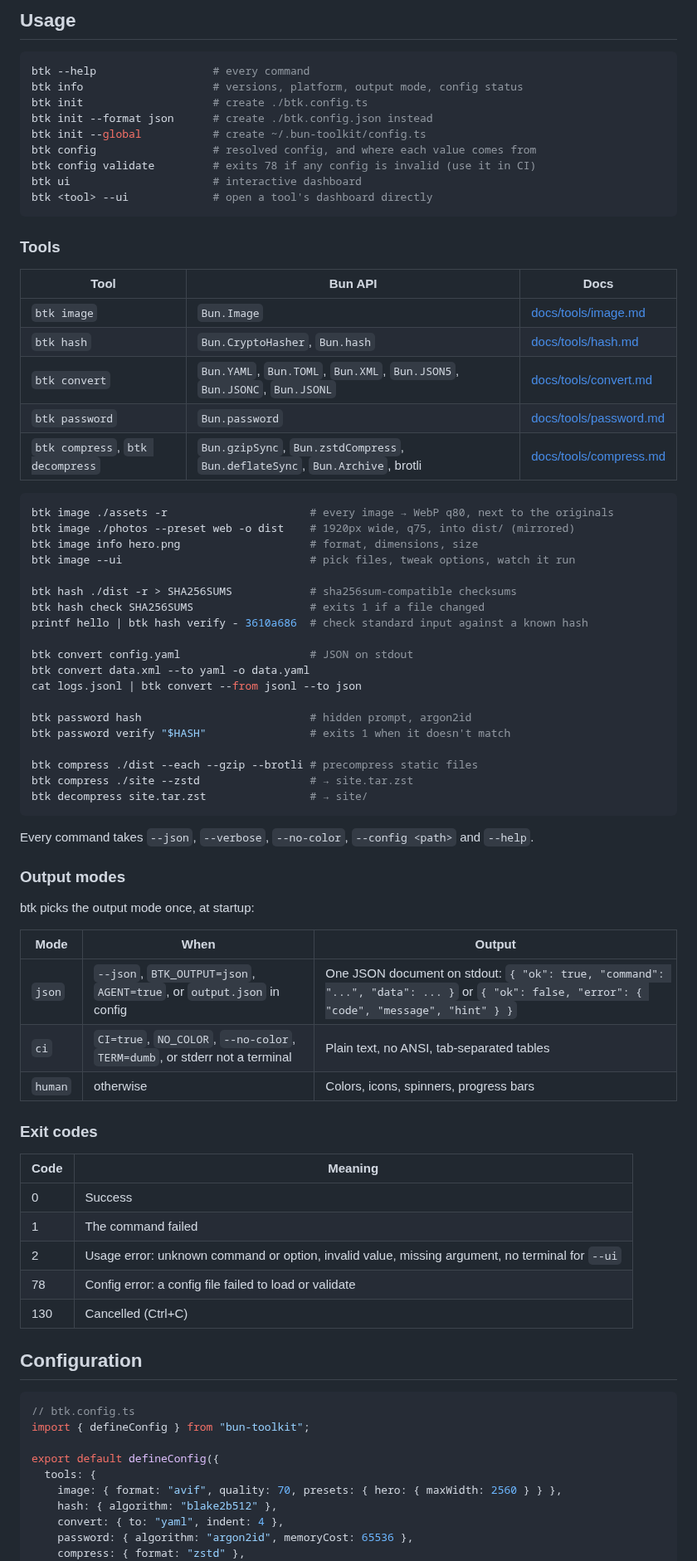
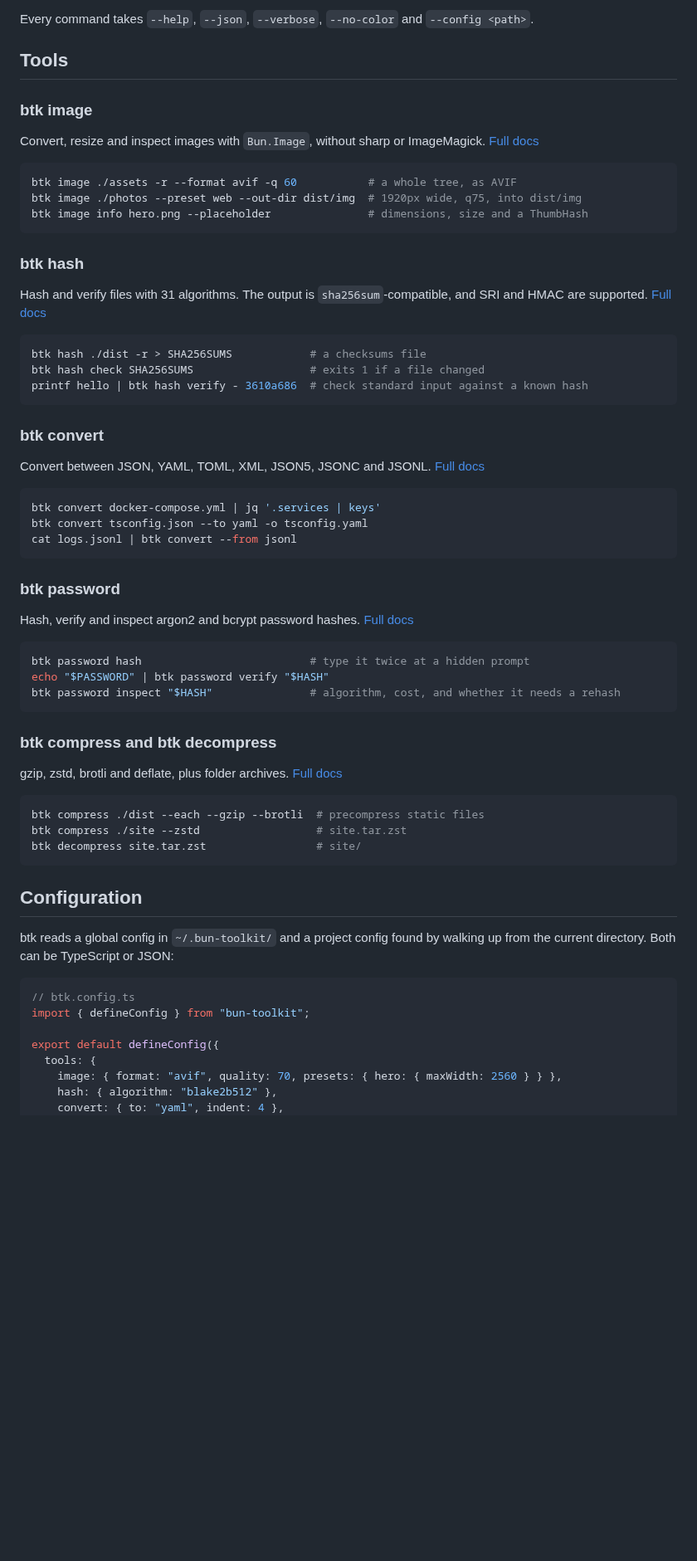
Before and after one commit to davidpn11/bun-toolkit, a Markdown page: README.md, the part around one of its changes. Shown at 83% size. Drawn GitHub-style; blank space fills up the shorter version.

````diff
--- a/README.md
+++ b/README.md
@@ -46,74 +76,62 @@ bun run build       # -> dist/btk
 ```
 
-## Usage
+Every command takes `--help`, `--json`, `--verbose`, `--no-color` and `--config <path>`.
+
+## Tools
+
+### btk image
+
+Convert, resize and inspect images with `Bun.Image`, without sharp or ImageMagick. [Full docs](docs/tools/image.md)
 
 ```bash
-btk --help                  # every command
-btk info                    # versions, platform, output mode, config status
-btk init                    # create ./btk.config.ts
-btk init --format json      # create ./btk.config.json instead
-btk init --global           # create ~/.bun-toolkit/config.ts
-btk config                  # resolved config, and where each value comes from
-btk config validate         # exits 78 if any config is invalid (use it in CI)
-btk ui                      # interactive dashboard
-btk <tool> --ui             # open a tool's dashboard directly
+btk image ./assets -r --format avif -q 60           # a whole tree, as AVIF
+btk image ./photos --preset web --out-dir dist/img  # 1920px wide, q75, into dist/img
+btk image info hero.png --placeholder               # dimensions, size and a ThumbHash
 ```
 
-### Tools
+### btk hash
 
-| Tool | Bun API | Docs |
-| --- | --- | --- |
-| `btk image` | `Bun.Image` | [docs/tools/image.md](docs/tools/image.md) |
-| `btk hash` | `Bun.CryptoHasher`, `Bun.hash` | [docs/tools/hash.md](docs/tools/hash.md) |
-| `btk convert` | `Bun.YAML`, `Bun.TOML`, `Bun.XML`, `Bun.JSON5`, `Bun.JSONC`, `Bun.JSONL` | [docs/tools/convert.md](docs/tools/convert.md) |
-| `btk password` | `Bun.password` | [docs/tools/password.md](docs/tools/password.md) |
-| `btk compress`, `btk decompress` | `Bun.gzipSync`, `Bun.zstdCompress`, `Bun.deflateSync`, `Bun.Archive`, brotli | [docs/tools/compress.md](docs/tools/compress.md) |
+Hash and verify files with 31 algorithms. The output is `sha256sum`-compatible, and SRI and HMAC are supported. [Full docs](docs/tools/hash.md)
 
 ```bash
-btk image ./assets -r                      # every image → WebP q80, next to the originals
-btk image ./photos --preset web -o dist    # 1920px wide, q75, into dist/ (mirrored)
-btk image info hero.png                    # format, dimensions, size
-btk image --ui                             # pick files, tweak options, watch it run
-
-btk hash ./dist -r > SHA256SUMS            # sha256sum-compatible checksums
+btk hash ./dist -r > SHA256SUMS            # a checksums file
 btk hash check SHA256SUMS                  # exits 1 if a file changed
 printf hello | btk hash verify - 3610a686  # check standard input against a known hash
-
-btk convert config.yaml                    # JSON on stdout
-btk convert data.xml --to yaml -o data.yaml
-cat logs.jsonl | btk convert --from jsonl --to json
-
-btk password hash                          # hidden prompt, argon2id
-btk password verify "$HASH"                # exits 1 when it doesn't match
-
-btk compress ./dist --each --gzip --brotli # precompress static files
-btk compress ./site --zstd                 # → site.tar.zst
-btk decompress site.tar.zst                # → site/
 ```
 
-Every command takes `--json`, `--verbose`, `--no-color`, `--config <path>` and `--help`.
+### btk convert
 
-### Output modes
+Convert between JSON, YAML, TOML, XML, JSON5, JSONC and JSONL. [Full docs](docs/tools/convert.md)
 
-btk picks the output mode once, at startup:
+```bash
+btk convert docker-compose.yml | jq '.services | keys'
+btk convert tsconfig.json --to yaml -o tsconfig.yaml
+cat logs.jsonl | btk convert --from jsonl
+```
 
-| Mode | When | Output |
-| --- | --- | --- |
-| `json` | `--json`, `BTK_OUTPUT=json`, `AGENT=true`, or `output.json` in config | One JSON document on stdout: `{ "ok": true, "command": "...", "data": ... }` or `{ "ok": false, "error": { "code", "message", "hint" } }` |
-| `ci` | `CI=true`, `NO_COLOR`, `--no-color`, `TERM=dumb`, or stderr not a terminal | Plain text, no ANSI, tab-separated tables |
-| `human` | otherwise | Colors, icons, spinners, progress bars |
+### btk password
 
-### Exit codes
+Hash, verify and inspect argon2 and bcrypt password hashes. [Full docs](docs/tools/password.md)
 
-| Code | Meaning |
-| --- | --- |
-| 0 | Success |
-| 1 | The command failed |
-| 2 | Usage error: unknown command or option, invalid value, missing argument, no terminal for `--ui` |
-| 78 | Config error: a config file failed to load or validate |
-| 130 | Cancelled (Ctrl+C) |
+```bash
+btk password hash                          # type it twice at a hidden prompt
+echo "$PASSWORD" | btk password verify "$HASH"
+btk password inspect "$HASH"               # algorithm, cost, and whether it needs a rehash
+```
+
+### btk compress and btk decompress
+
+gzip, zstd, brotli and deflate, plus folder archives. [Full docs](docs/tools/compress.md)
+
+```bash
+btk compress ./dist --each --gzip --brotli  # precompress static files
+btk compress ./site --zstd                  # site.tar.zst
+btk decompress site.tar.zst                 # site/
+```
 
 ## Configuration
+
+btk reads a global config in `~/.bun-toolkit/` and a project config found by walking up from the current directory. Both can be TypeScript or JSON:
 
 ```ts
 // btk.config.ts
@@ -124,6 +142,4 @@ export default defineConfig({
     image: { format: "avif", quality: 70, presets: { hero: { maxWidth: 2560 } } },
     hash: { algorithm: "blake2b512" },
     convert: { to: "yaml", indent: 4 },
-    password: { algorithm: "argon2id", memoryCost: 65536 },
-    compress: { format: "zstd" },
   },
````
Also changed, not shown: other parts of README.md (+75 -75 lines), .changeset/README.md (added, +3 -0 lines), CHANGELOG.md (added, +45 -0 lines), docs/architecture.md (+45 -0 lines), docs/assets/btk-banner.png, 15 other files.
